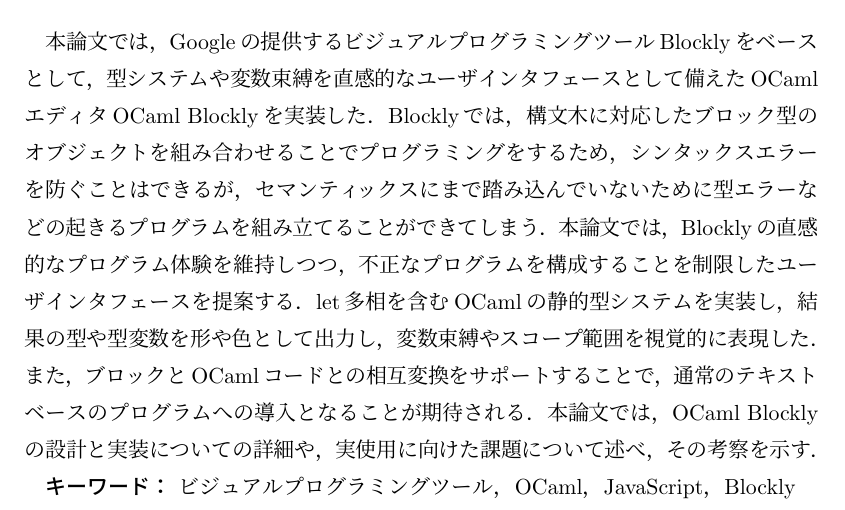
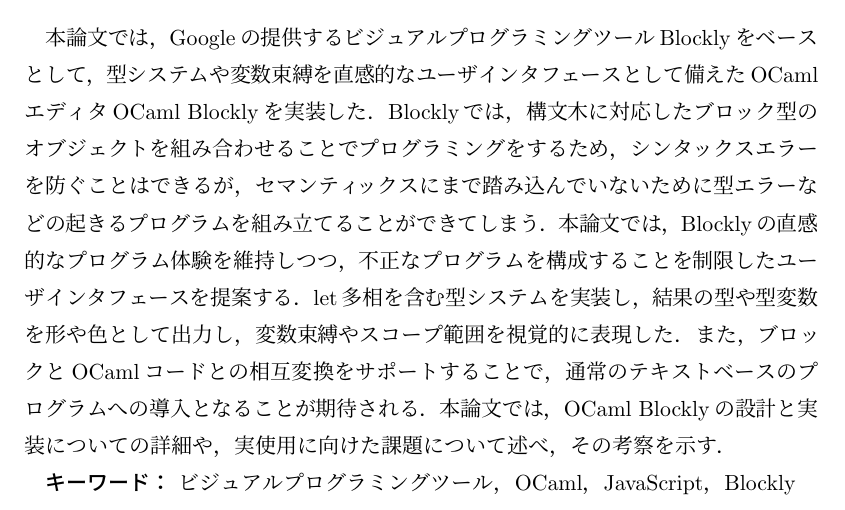
Before and after one commit to harukamm/master-thesis, a LaTeX document (soturon.tex, which reads abstract_jp.tex): part of page 2 of 33, cut so that both start at the same text. Compiled offline with pLaTeX and dvipdfmx.

Commit message:
Update abstract JP

```diff
--- a/abstract_jp.tex
+++ b/abstract_jp.tex
@@ -1,7 +1,6 @@
 \chapter*{要旨}
 
-本論文では，
-Googleの提供するビジュアルプログラミングツールBlocklyをベースとして，型システムや変数束縛を直感的なユーザインタフェースとして備えたOCamlエディタOCaml Blocklyを実装した．Blocklyでは，構文木に対応したブロック型のオブジェクトを組み合わせることでプログラミングをするため，シンタックスエラーを防ぐことはできるが，セマンティックスにまで踏み込んでいないために型エラーなどの起きるプログラムを組み立てることができてしまう．本論文では，Blocklyの直感的なプログラム体験を維持しつつ，不正なプログラムを構成することを制限したユーザインタフェースを提案する．let多相を含むOCamlの静的型システムを実装し，結果の型や型変数を形や色として出力し，変数束縛やスコープ範囲を視覚的に表現した．また，ブロックとOCamlコードとの相互変換をサポートすることで，通常のテキストベースのプログラムへの導入となることが期待される．本論文では，OCaml Blocklyの設計と実装についての詳細や，実使用に向けた課題について述べ，その考察を示す．
+本論文では，Googleの提供するビジュアルプログラミングツールBlocklyをベースとして，型システムや変数束縛を直感的なユーザインタフェースとして備えたOCamlエディタOCaml Blocklyを実装した．Blocklyでは，構文木に対応したブロック型のオブジェクトを組み合わせることでプログラミングをするため，シンタックスエラーを防ぐことはできるが，セマンティックスにまで踏み込んでいないために型エラーなどの起きるプログラムを組み立てることができてしまう．本論文では，Blocklyの直感的なプログラム体験を維持しつつ，不正なプログラムを構成することを制限したユーザインタフェースを提案する．let多相を含む型システムを実装し，結果の型や型変数を形や色として出力し，変数束縛やスコープ範囲を視覚的に表現した．また，ブロックとOCamlコードとの相互変換をサポートすることで，通常のテキストベースのプログラムへの導入となることが期待される．本論文では，OCaml Blocklyの設計と実装についての詳細や，実使用に向けた課題について述べ，その考察を示す．
 
 {\bf キーワード：}\
 ビジュアルプログラミングツール，
```
